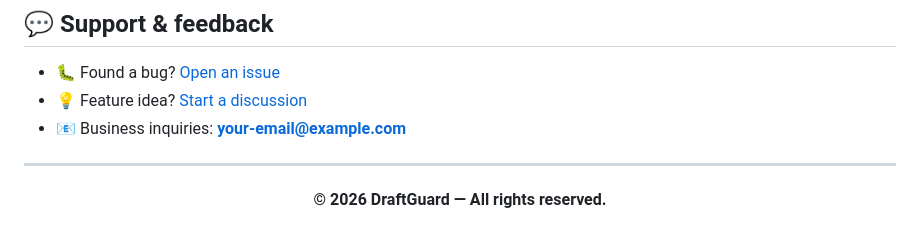
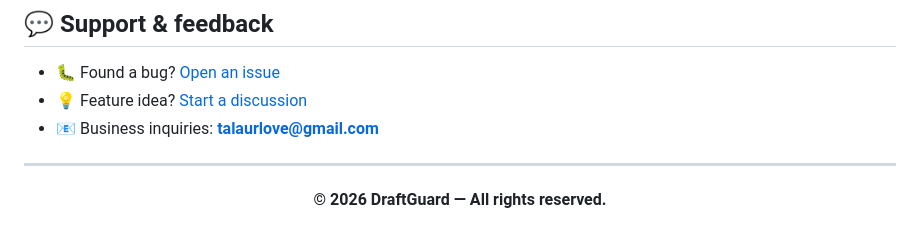
Before and after one commit to talaurlove/draftguard, a Markdown page: README.md, the part around the change. Drawn GitHub-style.

```diff
--- a/README.md
+++ b/README.md
@@ -117,7 +117,7 @@ Until then, grab the latest release from the [Releases page](https://github.com/
 
 - 🐛 Found a bug? [Open an issue](https://github.com/talaurlove/draftguard/issues)
 - 💡 Feature idea? [Start a discussion](https://github.com/talaurlove/draftguard/discussions)
-- 📧 Business inquiries: **your-email@example.com**
+- 📧 Business inquiries: **talaurlove@gmail.com**
 
 ---
 
```
